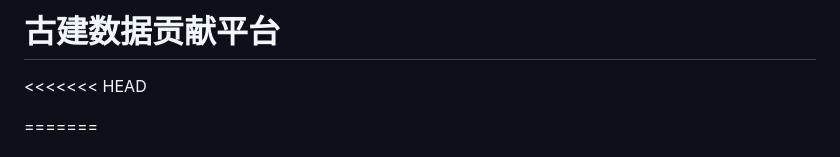
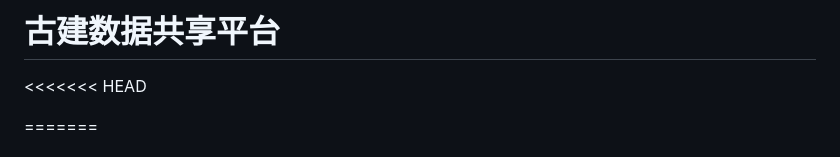
Before and after one commit to ZLJun02/-, a Markdown page: README.md, the part around the change. Drawn GitHub-style.

Commit message:
Rename project from '贡献' to '共享'

```diff
--- a/README.md
+++ b/README.md
@@ -1,4 +1,4 @@
-# 古建数据贡献平台
+# 古建数据共享平台
 <<<<<<< HEAD
 
 =======
```
